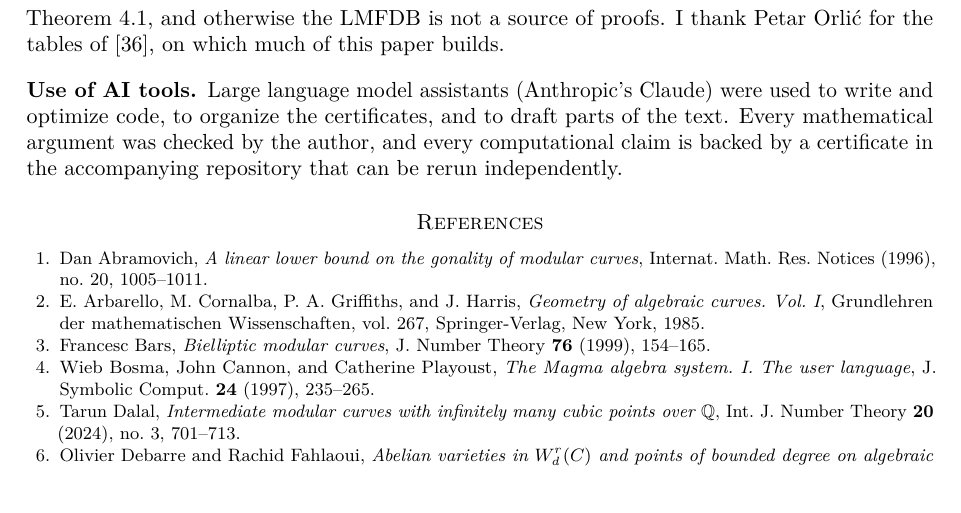
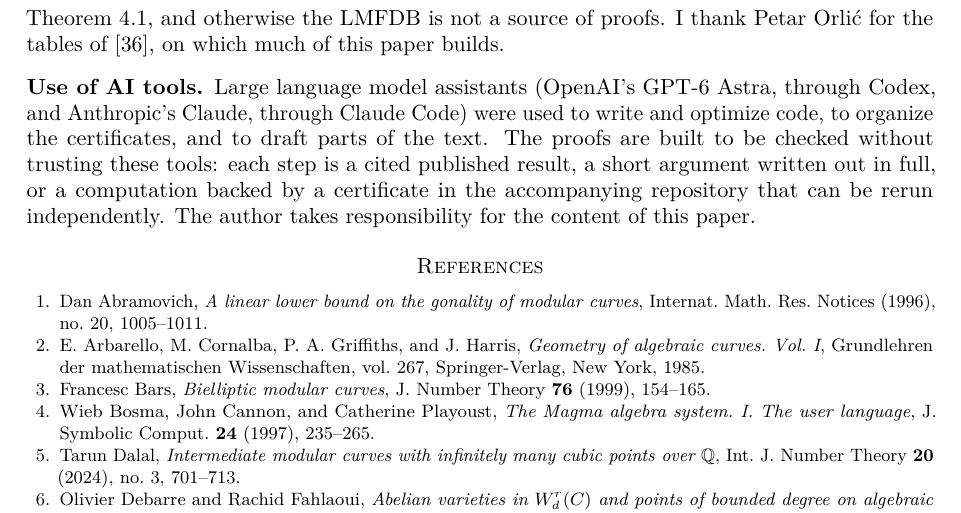
Before and after one commit to marin-varivoda/intermediate-modular-curves, a LaTeX paper (paper/main.tex): part of page 17 of 26 before the commit and part of page 17 of 27 after it, cut so that both start at the same text. Compiled offline with pdfLaTeX.

Commit message:
Paper: credit GPT-6 Astra and state how the proofs can be checked

```diff
--- a/paper/main.tex
+++ b/paper/main.tex
@@ -77,10 +77,11 @@ whose database was used to find examples and to name curves; its model of one cu
 Orli\'c for the tables of \cite{Orlic2025}, on which much of this paper builds.
 
 \subsection*{Use of AI tools}
-Large language model assistants (Anthropic's Claude) were used to write and optimize code, to organize the
-certificates, and to draft parts of the text. Every mathematical argument was checked by the author, and
-every computational claim is backed by a certificate in the accompanying repository that can be rerun
-independently.
+Large language model assistants (OpenAI's GPT-6 Astra, through Codex, and Anthropic's Claude, through Claude Code)
+were used to write and optimize code, to organize the certificates, and to draft parts of the text. The proofs
+are built to be checked without trusting these tools: each step is a cited published result, a short
+argument written out in full, or a computation backed by a certificate in the accompanying repository that can be rerun independently. The author
+takes responsibility for the content of this paper.
 
 \bibliographystyle{amsplain}
 \bibliography{refs}
```
Also changed, not shown: paper/main.pdf.
